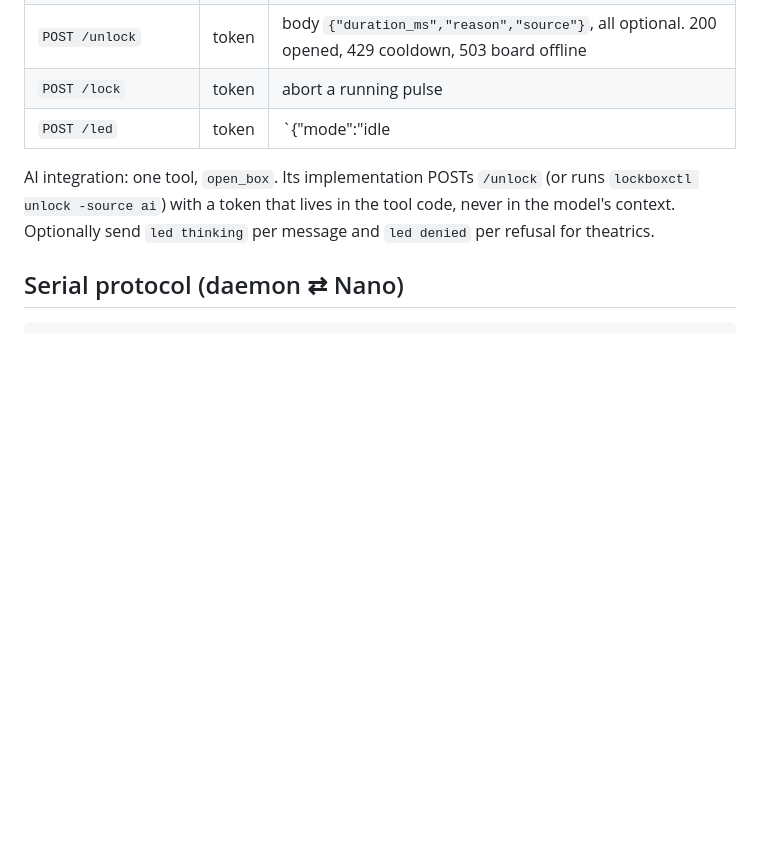
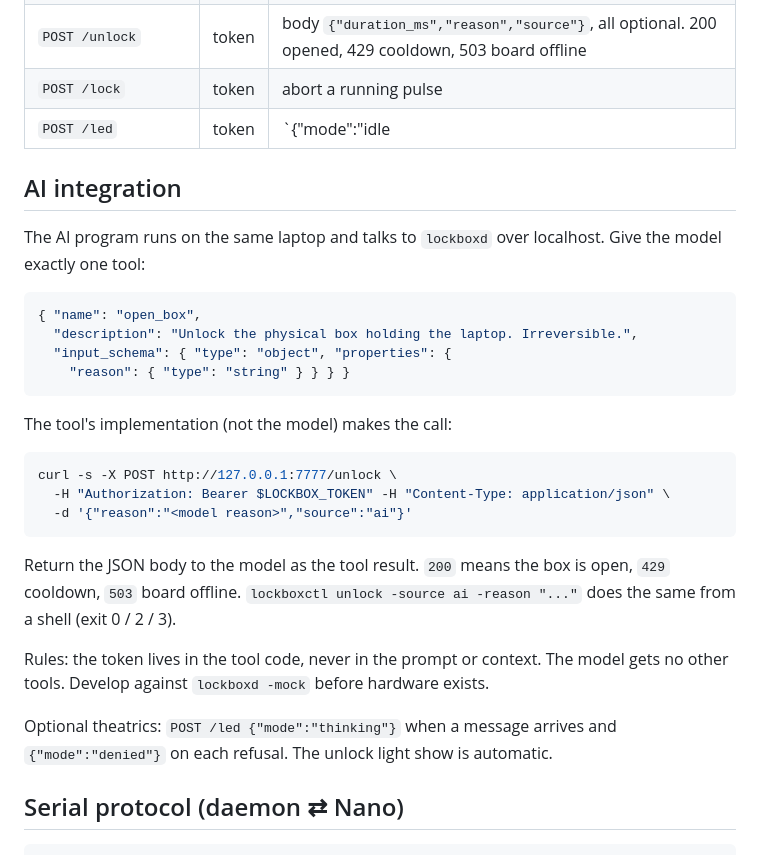
Before and after one commit to naijwu/lockbox, a Markdown page: README.md, the part around the change. Drawn GitHub-style; blank space fills up the shorter version.

Commit message:
docs: interfacing with AI

````diff
--- a/README.md
+++ b/README.md
@@ -57,10 +57,36 @@ Key flags: `-listen 127.0.0.1:7777`, `-token` (bearer auth on POSTs, env
 | `POST /lock` | token | abort a running pulse |
 | `POST /led` | token | `{"mode":"idle|thinking|denied|unlock|party|off"}`. `denied` counts as an attempt |
 
-AI integration: one tool, `open_box`. Its implementation POSTs `/unlock` (or
-runs `lockboxctl unlock -source ai`) with a token that lives in the tool code,
-never in the model's context. Optionally send `led thinking` per message and
-`led denied` per refusal for theatrics.
+## AI integration
+
+The AI program runs on the same laptop and talks to `lockboxd` over localhost.
+Give the model exactly one tool:
+
+```json
+{ "name": "open_box",
+  "description": "Unlock the physical box holding the laptop. Irreversible.",
+  "input_schema": { "type": "object", "properties": {
+    "reason": { "type": "string" } } } }
+```
+
+The tool's implementation (not the model) makes the call:
+
+```sh
+curl -s -X POST http://127.0.0.1:7777/unlock \
+  -H "Authorization: Bearer $LOCKBOX_TOKEN" -H "Content-Type: application/json" \
+  -d '{"reason":"<model reason>","source":"ai"}'
+```
+
+Return the JSON body to the model as the tool result. `200` means the box is
+open, `429` cooldown, `503` board offline. `lockboxctl unlock -source ai
+-reason "..."` does the same from a shell (exit 0 / 2 / 3).
+
+Rules: the token lives in the tool code, never in the prompt or context. The
+model gets no other tools. Develop against `lockboxd -mock` before hardware
+exists.
+
+Optional theatrics: `POST /led {"mode":"thinking"}` when a message arrives and
+`{"mode":"denied"}` on each refusal. The unlock light show is automatic.
 
 ## Serial protocol (daemon ⇄ Nano)
 
````
